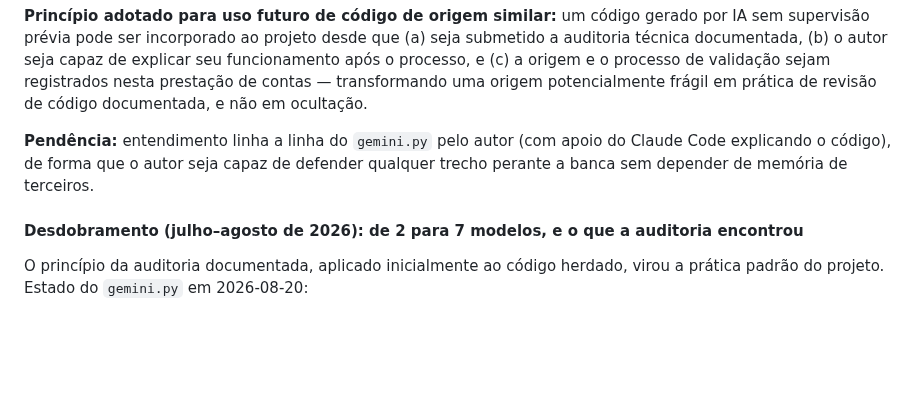
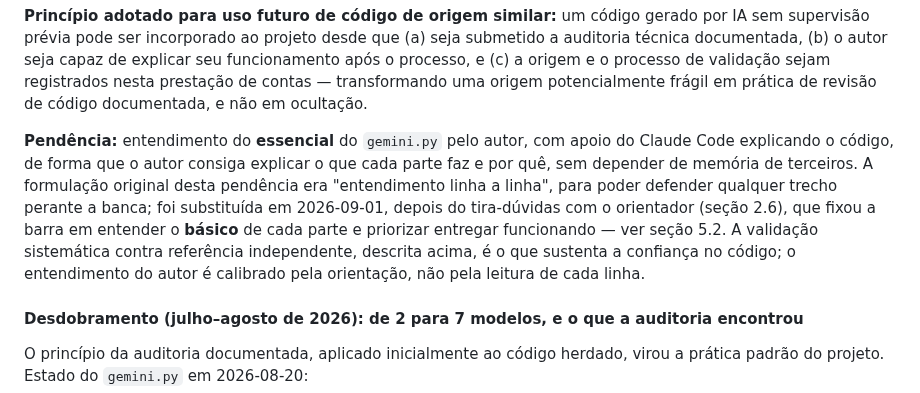
Before and after one commit to Lins84/equilibrio-fases-GE-tcc, a Markdown page: Docs/mapeamento_e_plano_TCC-1.md, the part around the change. GitHub-like rendering; blank space fills up the shorter version.

Commit message:
Mapeamento: reescreve a pendência do entendimento do gemini.py
Substitui 'linha a linha' pela barra fixada pelo orientador em 2026-09-01.

Co-Authored-By: Claude Sonnet 5.5 <noreply@anthropic.com>
Claude-Session: https://claude.ai/code/session_01WwSpmiVg22iEBkypokyGWe

```diff
--- a/Docs/mapeamento_e_plano_TCC-1.md
+++ b/Docs/mapeamento_e_plano_TCC-1.md
@@ -272,7 +272,7 @@ Durante a integração dos ambientes de desenvolvimento (julho 2026), foi descob
 
 **Princípio adotado para uso futuro de código de origem similar:** um código gerado por IA sem supervisão prévia pode ser incorporado ao projeto desde que (a) seja submetido a auditoria técnica documentada, (b) o autor seja capaz de explicar seu funcionamento após o processo, e (c) a origem e o processo de validação sejam registrados nesta prestação de contas — transformando uma origem potencialmente frágil em prática de revisão de código documentada, e não em ocultação.
 
-**Pendência:** entendimento linha a linha do `gemini.py` pelo autor (com apoio do Claude Code explicando o código), de forma que o autor seja capaz de defender qualquer trecho perante a banca sem depender de memória de terceiros.
+**Pendência:** entendimento do **essencial** do `gemini.py` pelo autor, com apoio do Claude Code explicando o código, de forma que o autor consiga explicar o que cada parte faz e por quê, sem depender de memória de terceiros. A formulação original desta pendência era "entendimento linha a linha", para poder defender qualquer trecho perante a banca; foi substituída em 2026-09-01, depois do tira-dúvidas com o orientador (seção 2.6), que fixou a barra em entender o **básico** de cada parte e priorizar entregar funcionando — ver seção 5.2. A validação sistemática contra referência independente, descrita acima, é o que sustenta a confiança no código; o entendimento do autor é calibrado pela orientação, não pela leitura de cada linha.
 
 #### Desdobramento (julho–agosto de 2026): de 2 para 7 modelos, e o que a auditoria encontrou
 
```
